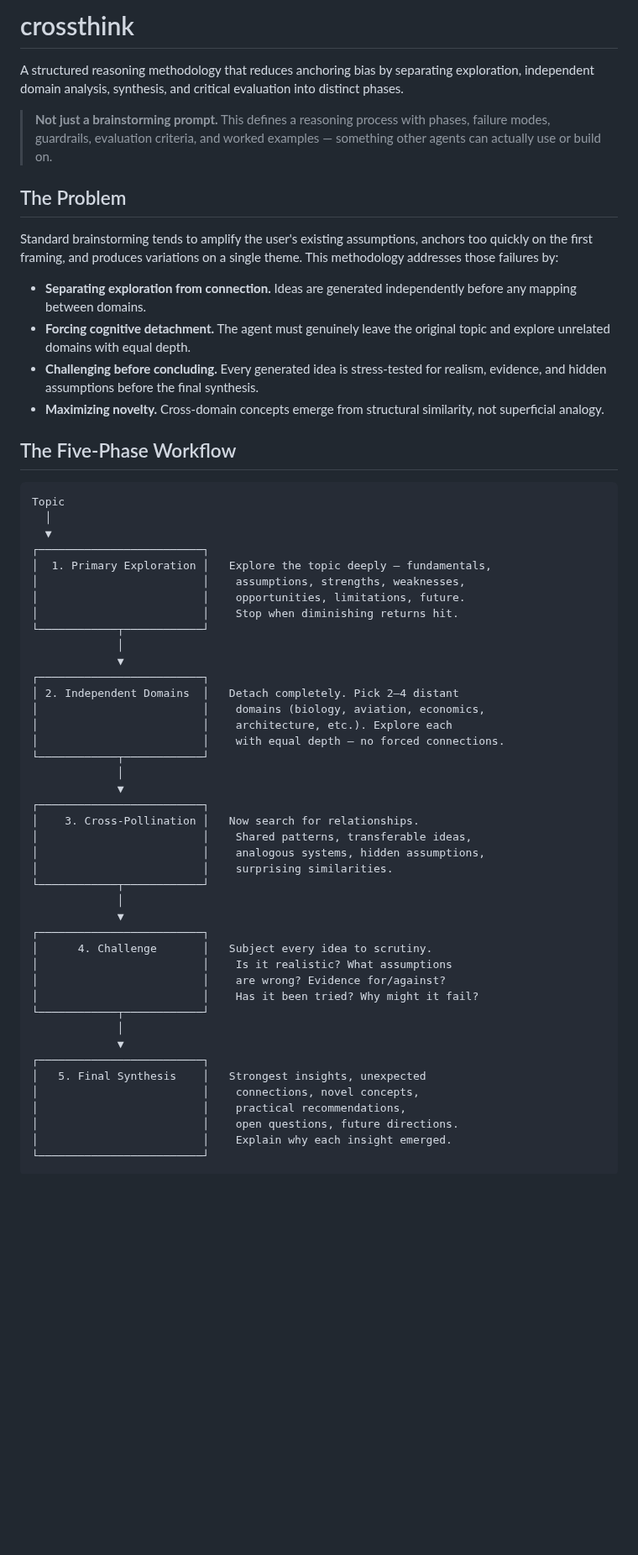
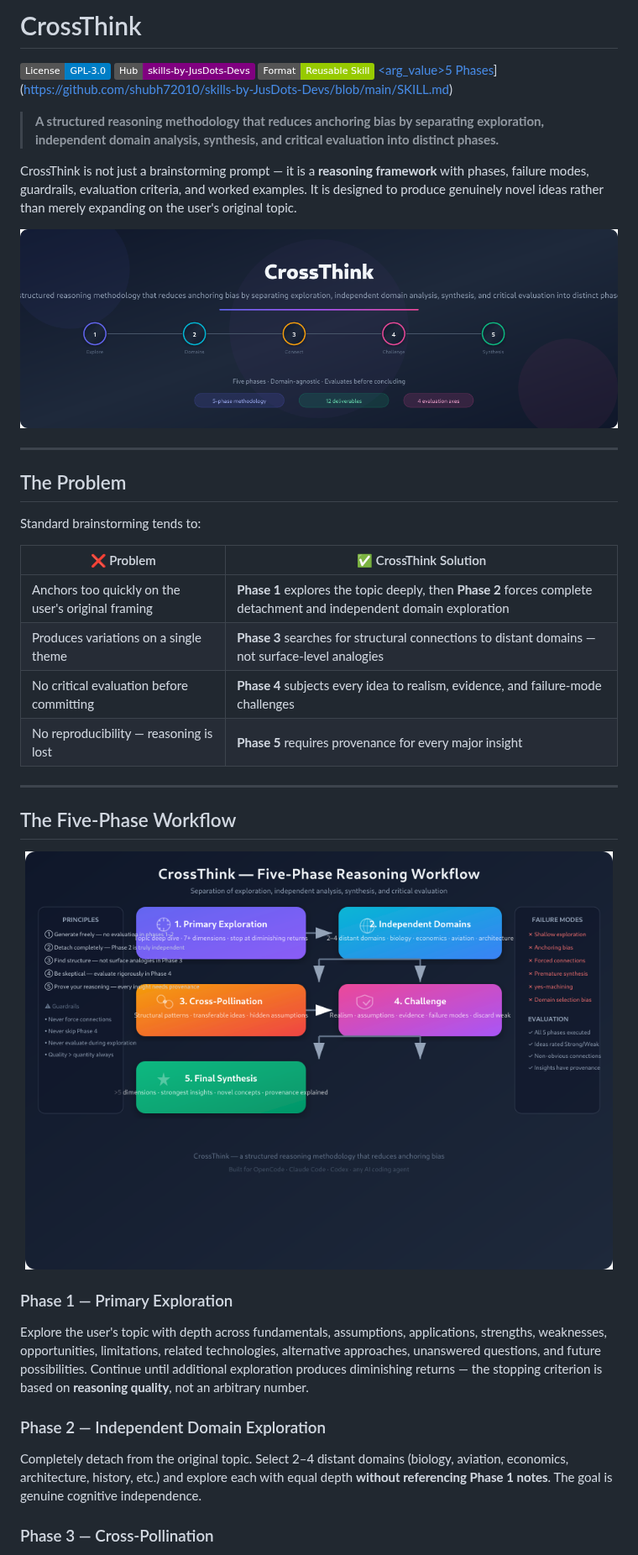
Before and after one commit to shubh72010/skills-by-JusDots-Devs, a Markdown page: README.md, the part around one of its changes. Shown at 84% size. Rendered like a GitHub page; pictures changed too: images/hero.png (added), images/workflow.png (added); badges without logos; blank space fills up the shorter version.

````diff
--- a/README.md
+++ b/README.md
@@ -1,61 +1,46 @@
-# crossthink
+# CrossThink
 
-A structured reasoning methodology that reduces anchoring bias by separating exploration, independent domain analysis, synthesis, and critical evaluation into distinct phases.
+[![License: GPL-3.0](https://img.shields.io/badge/License-GPL--3.0-blue.svg)](LICENSE)
+[![Skills Hub](https://img.shields.io/badge/Hub-skills--by--JusDots--Devs-purple)](https://github.com/shubh72010/skills-by-JusDots-Devs)
+[![Format: Reusable Skill](https://img.shields.io/badge/Format-Reusable%20Skill-green)](/)
+[<arg_value>5 Phases](https://github.com/shubh72010/skills-by-JusDots-Devs/blob/main/SKILL.md)](https://github.com/shubh72010/skills-by-JusDots-Devs/blob/main/SKILL.md)
 
-> **Not just a brainstorming prompt.** This defines a reasoning process with phases, failure modes, guardrails, evaluation criteria, and worked examples — something other agents can actually use or build on.
+> **A structured reasoning methodology that reduces anchoring bias by separating exploration, independent domain analysis, synthesis, and critical evaluation into distinct phases.**
+
+CrossThink is not just a brainstorming prompt — it is a **reasoning framework** with phases, failure modes, guardrails, evaluation criteria, and worked examples. It is designed to produce genuinely novel ideas rather than merely expanding on the user's original topic.
+
+<p align="center">
+  <img src="images/hero.png" alt="CrossThink Banner" width="720"/>
+</p>
+
+---
 
 ## The Problem
 
-Standard brainstorming tends to amplify the user's existing assumptions, anchors too quickly on the first framing, and produces variations on a single theme. This methodology addresses those failures by:
+Standard brainstorming tends to:
 
-- **Separating exploration from connection.** Ideas are generated independently before any mapping between domains.
-- **Forcing cognitive detachment.** The agent must genuinely leave the original topic and explore unrelated domains with equal depth.
-- **Challenging before concluding.** Every generated idea is stress-tested for realism, evidence, and hidden assumptions before the final synthesis.
-- **Maximizing novelty.** Cross-domain concepts emerge from structural similarity, not superficial analogy.
+| ❌ Problem | ✅ CrossThink Solution |
+|---|---|
+| Anchors too quickly on the user's original framing | **Phase 1** explores the topic deeply, then **Phase 2** forces complete detachment and independent domain exploration |
+| Produces variations on a single theme | **Phase 3** searches for structural connections to distant domains — not surface-level analogies |
+| No critical evaluation before committing | **Phase 4** subjects every idea to realism, evidence, and failure-mode challenges |
+| No reproducibility — reasoning is lost | **Phase 5** requires provenance for every major insight |
+
+---
 
 ## The Five-Phase Workflow
 
-```
-Topic
-  │
-  ▼
-┌─────────────────────────┐
-│  1. Primary Exploration │   Explore the topic deeply — fundamentals,
-│                         │    assumptions, strengths, weaknesses,
-│                         │    opportunities, limitations, future.
-│                         │    Stop when diminishing returns hit.
-└────────────┬────────────┘
-             │
-             ▼
-┌─────────────────────────┐
-│ 2. Independent Domains  │   Detach completely. Pick 2–4 distant
-│                         │    domains (biology, aviation, economics,
-│                         │    architecture, etc.). Explore each
-│                         │    with equal depth — no forced connections.
-└────────────┬────────────┘
-             │
-             ▼
-┌─────────────────────────┐
-│    3. Cross-Pollination │   Now search for relationships.
-│                         │    Shared patterns, transferable ideas,
-│                         │    analogous systems, hidden assumptions,
-│                         │    surprising similarities.
-└────────────┬────────────┘
-             │
-             ▼
-┌─────────────────────────┐
-│      4. Challenge       │   Subject every idea to scrutiny.
-│                         │    Is it realistic? What assumptions
-│                         │    are wrong? Evidence for/against?
-│                         │    Has it been tried? Why might it fail?
-└────────────┬────────────┘
-             │
-             ▼
-┌─────────────────────────┐
-│   5. Final Synthesis    │   Strongest insights, unexpected
-│                         │    connections, novel concepts,
-│                         │    practical recommendations,
-│                         │    open questions, future directions.
-│                         │    Explain why each insight emerged.
-└─────────────────────────┘
-```
+<p align="center">
+  <img src="images/workflow.png" alt="CrossThink Workflow Diagram" width="700"/>
+</p>
+
+### Phase 1 — Primary Exploration
+
+Explore the user's topic with depth across fundamentals, assumptions, applications, strengths, weaknesses, opportunities, limitations, related technologies, alternative approaches, unanswered questions, and future possibilities. Continue until additional exploration produces diminishing returns — the stopping criterion is based on **reasoning quality**, not an arbitrary number.
+
+### Phase 2 — Independent Domain Exploration
+
+Completely detach from the original topic. Select 2–4 distant domains (biology, aviation, economics, architecture, history, etc.) and explore each with equal depth **without referencing Phase 1 notes**. The goal is genuine cognitive independence.
+
+### Phase 3 — Cross-Pollination
+
````
Also changed, not shown: other parts of README.md (+99 -44 lines), 2 other files.
